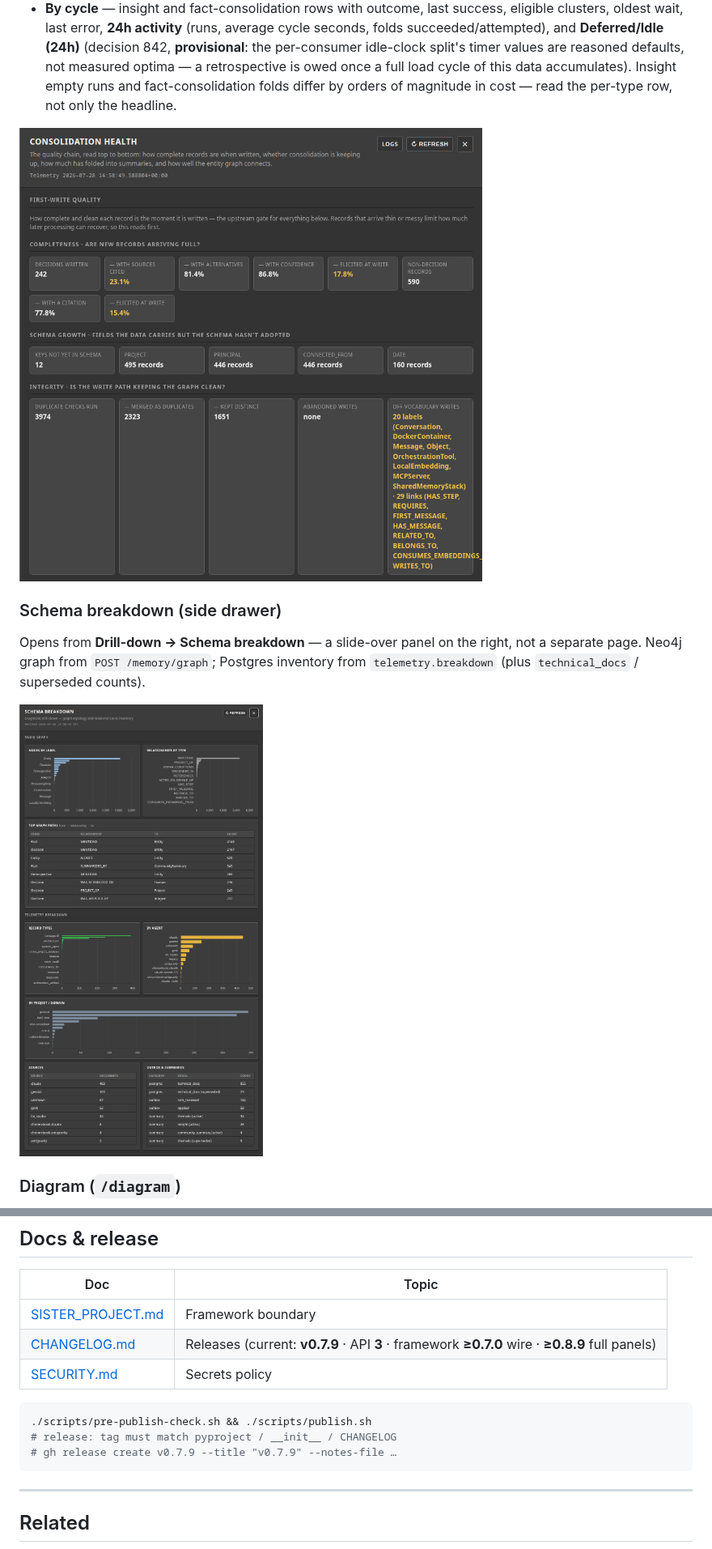
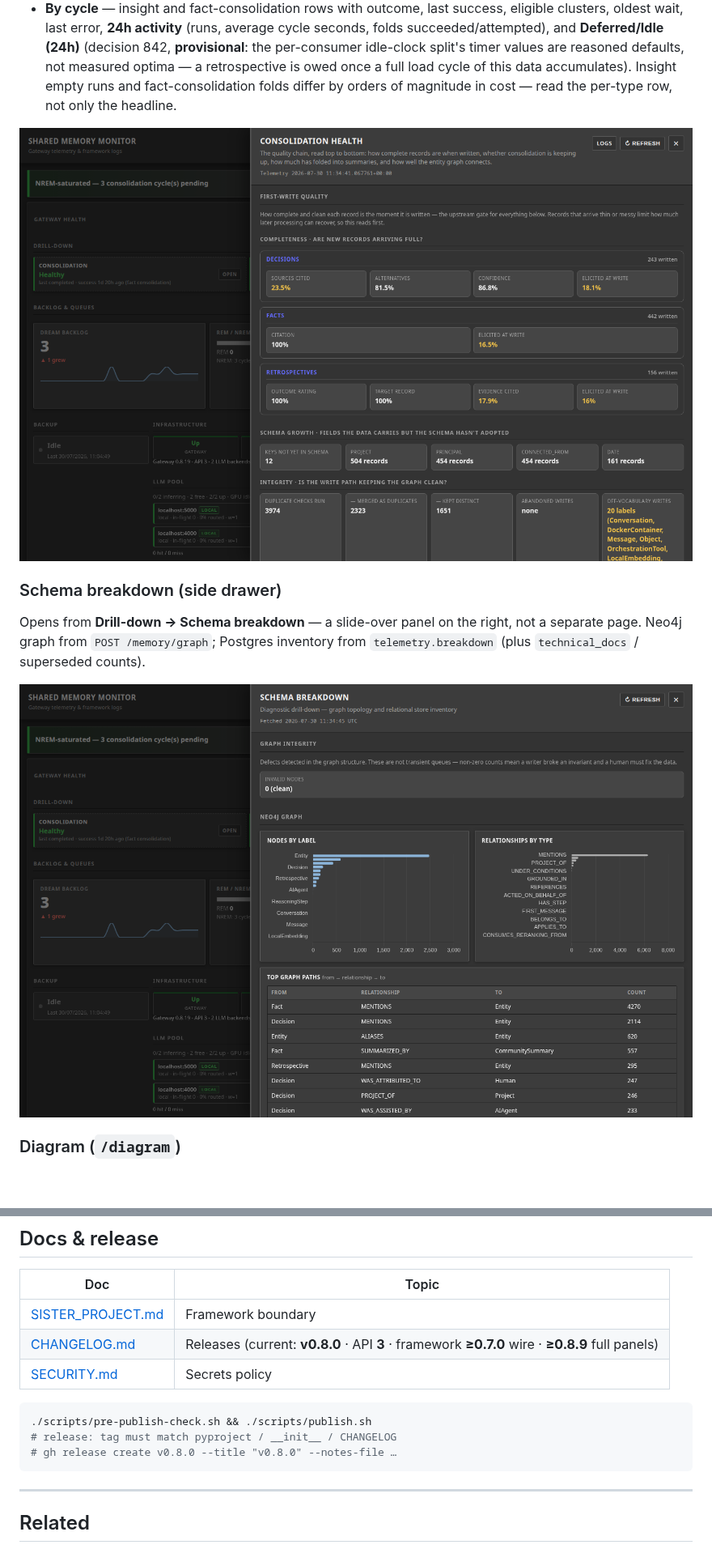
Before and after one commit to KanenasInGreece/Shared_Memory_Monitor, a Markdown page: README.md, 2 parts joined by grey strips. Shown at 81% size. Drawn GitHub-style; pictures changed too: docs/images/consolidation.png, docs/images/schema-breakdown.png; blank space fills up the shorter version.

Commit message:
docs: update README version references to v0.8.0 and refresh dashboard screenshots

````diff
--- a/README.md
+++ b/README.md
@@ -541,13 +541,13 @@ Regenerate screenshots: `./scripts/capture-screenshots.sh` (Playwright; monitor
 | Doc | Topic |
 |-----|-------|
 | [SISTER_PROJECT.md](docs/SISTER_PROJECT.md) | Framework boundary |
-| [CHANGELOG.md](CHANGELOG.md) | Releases (current: **v0.7.9** · API **3** · framework **≥0.7.0** wire · **≥0.8.9** full panels) |
+| [CHANGELOG.md](CHANGELOG.md) | Releases (current: **v0.8.0** · API **3** · framework **≥0.7.0** wire · **≥0.8.9** full panels) |
 | [SECURITY.md](SECURITY.md) | Secrets policy |
 
 ```bash
 ./scripts/pre-publish-check.sh && ./scripts/publish.sh
 # release: tag must match pyproject / __init__ / CHANGELOG
-# gh release create v0.7.9 --title "v0.7.9" --notes-file …
+# gh release create v0.8.0 --title "v0.8.0" --notes-file …
 ```
 
 ---
````
Also changed, not shown: other parts of README.md (+3 -3 lines), docs/images/dashboard.png, docs/images/diagram.png, docs/images/logs.png.
